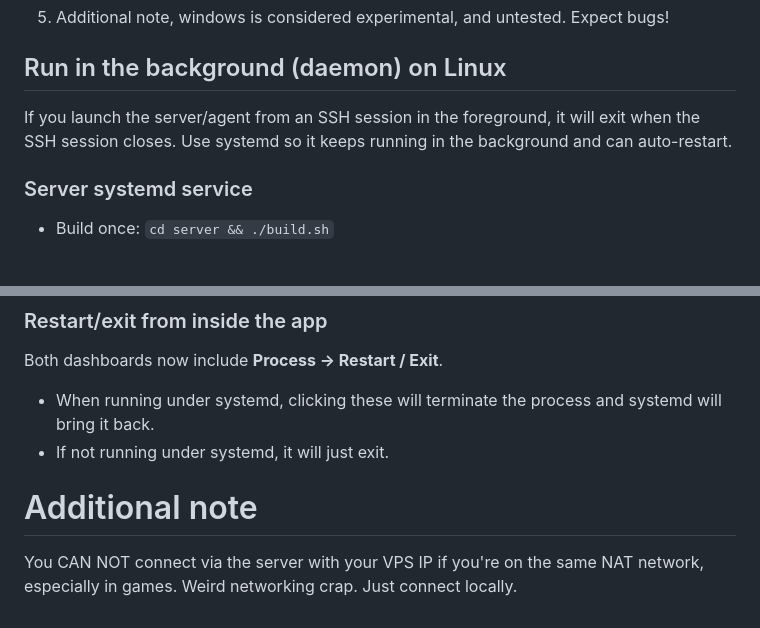
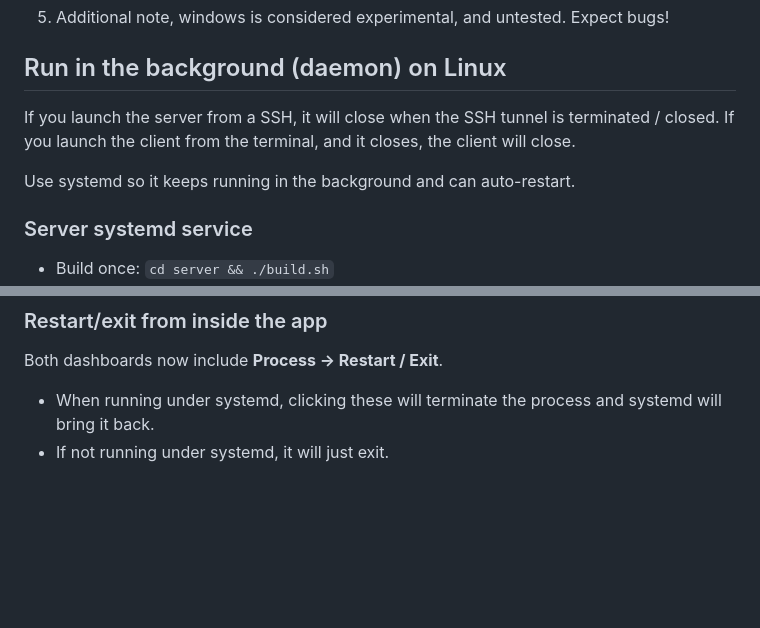
Before and after one commit to 32bitx64bit/HostIt, a Markdown page: readme.md, 2 parts joined by grey strips. Rendered like a GitHub page; blank space fills up the shorter version.

Commit message:
Remove outdated information as it was fixed.

```diff
--- a/readme.md
+++ b/readme.md
@@ -57,7 +57,8 @@ Then run
 
 ## Run in the background (daemon) on Linux
 
-If you launch the server/agent from an SSH session in the foreground, it will exit when the SSH session closes.
+If you launch the server from a SSH, it will close when the SSH tunnel is terminated / closed. If you launch the client from the terminal, and it closes, the client will close.
+
 Use systemd so it keeps running in the background and can auto-restart.
 
 ### Server systemd service
@@ -79,7 +80,3 @@ Use systemd so it keeps running in the background and can auto-restart.
 Both dashboards now include **Process → Restart / Exit**.
 - When running under systemd, clicking these will terminate the process and systemd will bring it back.
 - If not running under systemd, it will just exit.
-
-
-# Additional note
-You CAN NOT connect via the server with your VPS IP if you're on the same NAT network, especially in games. Weird networking crap. Just connect locally.
```
